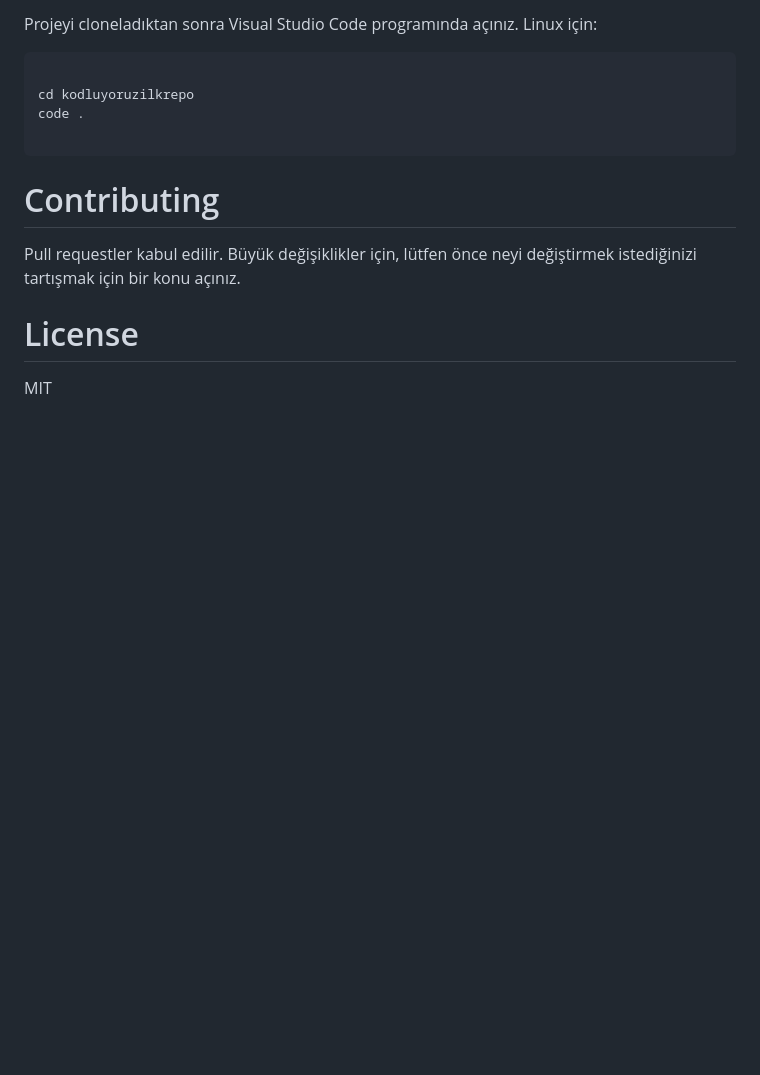
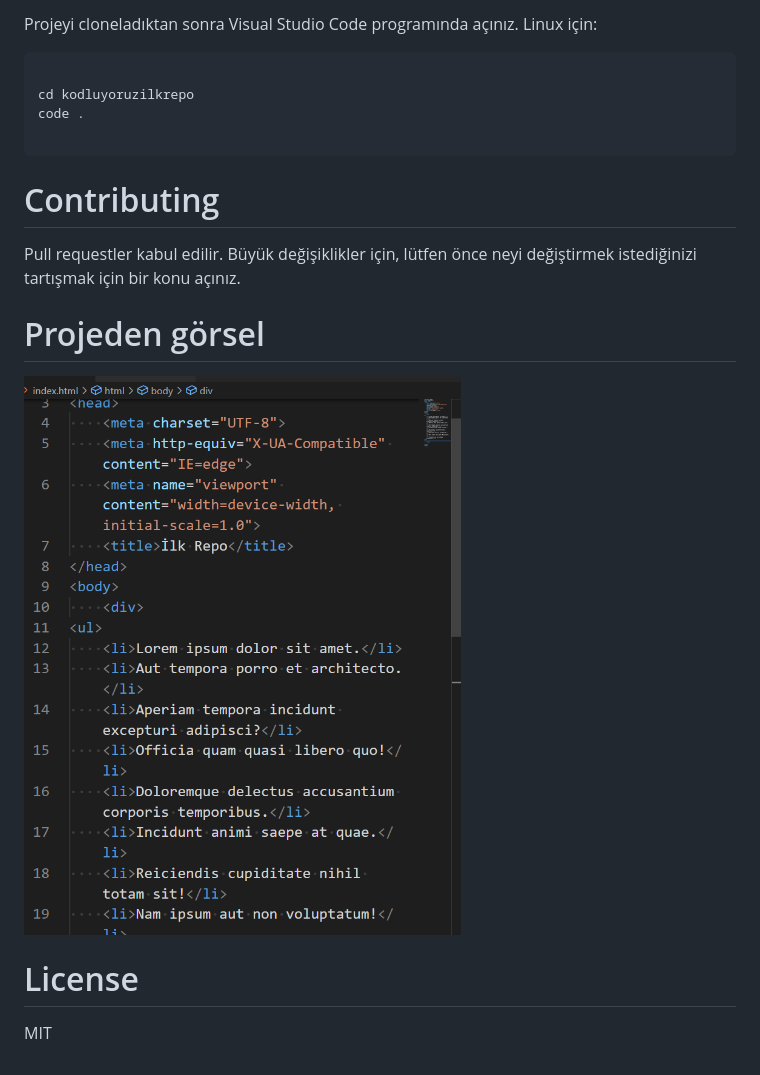
Before and after one commit to mertkozalak/kodluyoruzilkrepo, a Markdown page: README.md, the part around the change. Rendered like a GitHub page; pictures changed too: 1.png (added); blank space fills up the shorter version.

Commit message:
png added

```diff
--- a/README.md
+++ b/README.md
@@ -19,6 +19,8 @@ code .
 # Contributing
 Pull requestler kabul edilir. Büyük değişiklikler için, lütfen önce neyi değiştirmek istediğinizi tartışmak için bir konu açınız.
 
+# Projeden görsel
+![ilkrepo](1.png)
 
 # License
 MIT
```
